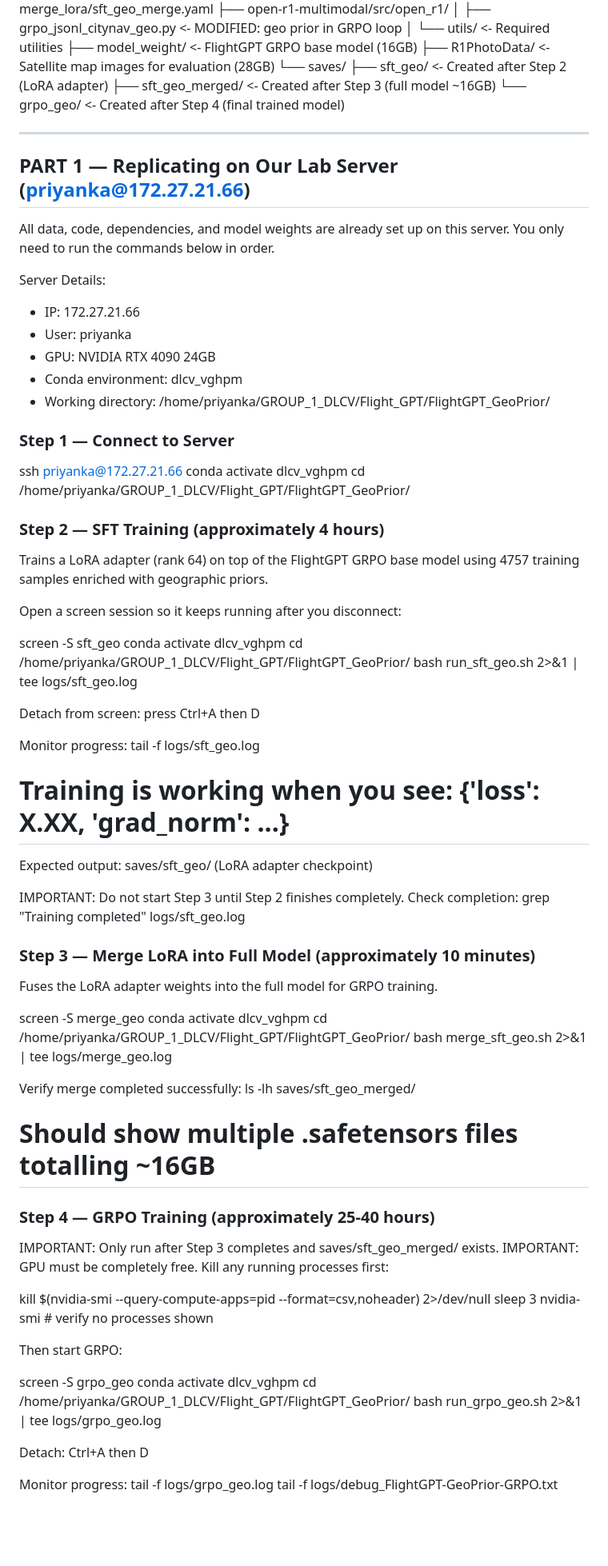
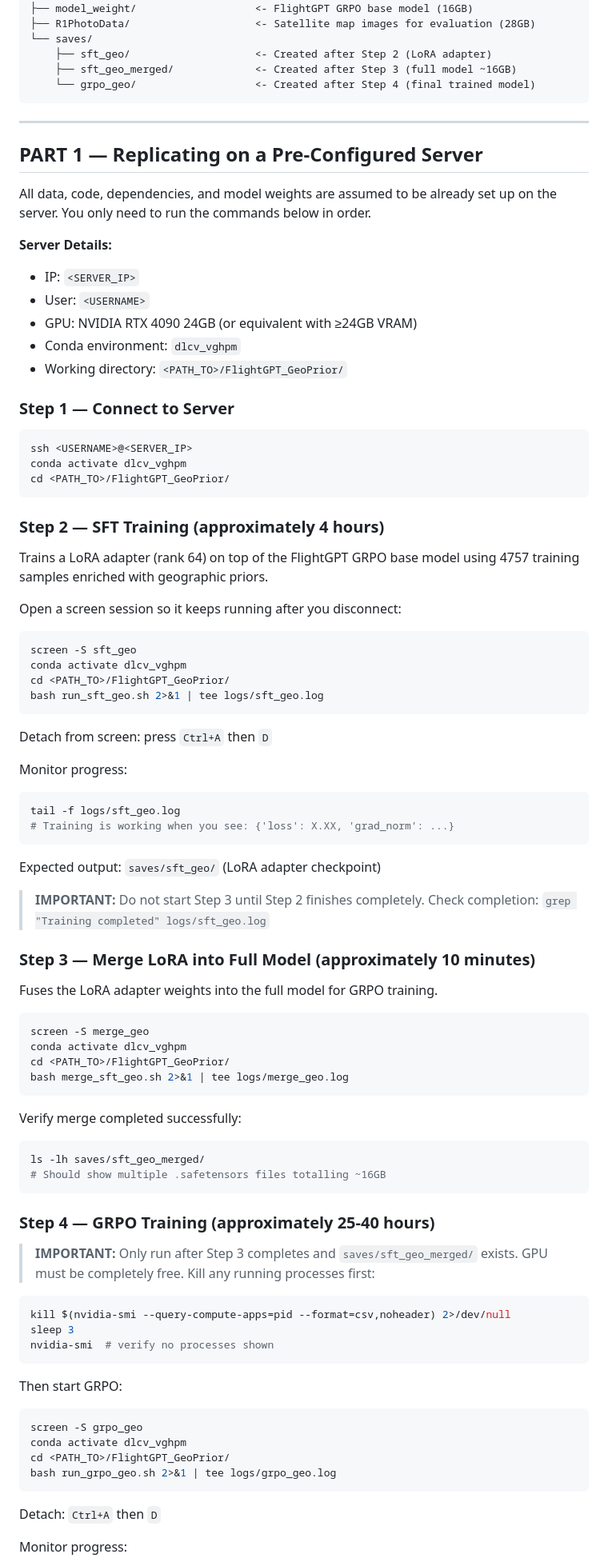
Before and after one commit to harshspandey/Geospatial-uav-vision-language-navigation, a Markdown page: README.md, the part around one of its changes. Shown at 80% size. GitHub-like rendering; blank space fills up the shorter version.

````diff
--- a/README.md
+++ b/README.md
@@ -81,26 +82,29 @@ FlightGPT_GeoPrior/
     ├── sft_geo/                    <- Created after Step 2 (LoRA adapter)
     ├── sft_geo_merged/             <- Created after Step 3 (full model ~16GB)
     └── grpo_geo/                   <- Created after Step 4 (final trained model)
+```
 
 ---
 
-## PART 1 — Replicating on Our Lab Server (priyanka@172.27.21.66)
+## PART 1 — Replicating on a Pre-Configured Server
 
-All data, code, dependencies, and model weights are already set up on this server.
+All data, code, dependencies, and model weights are assumed to be already set up on the server.
 You only need to run the commands below in order.
 
-Server Details:
-- IP: 172.27.21.66
-- User: priyanka
-- GPU: NVIDIA RTX 4090 24GB
-- Conda environment: dlcv_vghpm
-- Working directory: /home/priyanka/GROUP_1_DLCV/Flight_GPT/FlightGPT_GeoPrior/
+**Server Details:**
+- IP: `<SERVER_IP>`
+- User: `<USERNAME>`
+- GPU: NVIDIA RTX 4090 24GB (or equivalent with ≥24GB VRAM)
+- Conda environment: `dlcv_vghpm`
+- Working directory: `<PATH_TO>/FlightGPT_GeoPrior/`
 
 ### Step 1 — Connect to Server
 
-ssh priyanka@172.27.21.66
+```bash
+ssh <USERNAME>@<SERVER_IP>
 conda activate dlcv_vghpm
-cd /home/priyanka/GROUP_1_DLCV/Flight_GPT/FlightGPT_GeoPrior/
+cd <PATH_TO>/FlightGPT_GeoPrior/
+```
 
 ### Step 2 — SFT Training (approximately 4 hours)
 
@@ -109,53 +113,69 @@ Trains a LoRA adapter (rank 64) on top of the FlightGPT GRPO base model using
 
 Open a screen session so it keeps running after you disconnect:
 
+```bash
 screen -S sft_geo
 conda activate dlcv_vghpm
-cd /home/priyanka/GROUP_1_DLCV/Flight_GPT/FlightGPT_GeoPrior/
+cd <PATH_TO>/FlightGPT_GeoPrior/
 bash run_sft_geo.sh 2>&1 | tee logs/sft_geo.log
+```
 
-Detach from screen: press Ctrl+A then D
+Detach from screen: press `Ctrl+A` then `D`
 
 Monitor progress:
+
+```bash
 tail -f logs/sft_geo.log
 # Training is working when you see: {'loss': X.XX, 'grad_norm': ...}
+```
 
-Expected output: saves/sft_geo/ (LoRA adapter checkpoint)
+Expected output: `saves/sft_geo/` (LoRA adapter checkpoint)
 
-IMPORTANT: Do not start Step 3 until Step 2 finishes completely.
-Check completion: grep "Training completed" logs/sft_geo.log
+> **IMPORTANT:** Do not start Step 3 until Step 2 finishes completely.
+> Check completion: `grep "Training completed" logs/sft_geo.log`
 
 ### Step 3 — Merge LoRA into Full Model (approximately 10 minutes)
 
 Fuses the LoRA adapter weights into the full model for GRPO training.
 
+```bash
 screen -S merge_geo
 conda activate dlcv_vghpm
-cd /home/priyanka/GROUP_1_DLCV/Flight_GPT/FlightGPT_GeoPrior/
+cd <PATH_TO>/FlightGPT_GeoPrior/
 bash merge_sft_geo.sh 2>&1 | tee logs/merge_geo.log
+```
 
 Verify merge completed successfully:
+
+```bash
 ls -lh saves/sft_geo_merged/
 # Should show multiple .safetensors files totalling ~16GB
+```
 
 ### Step 4 — GRPO Training (approximately 25-40 hours)
 
-IMPORTANT: Only run after Step 3 completes and saves/sft_geo_merged/ exists.
-IMPORTANT: GPU must be completely free. Kill any running processes first:
+> **IMPORTANT:** Only run after Step 3 completes and `saves/sft_geo_merged/` exists.
+> GPU must be completely free. Kill any running processes first:
 
+```bash
 kill $(nvidia-smi --query-compute-apps=pid --format=csv,noheader) 2>/dev/null
 sleep 3
 nvidia-smi  # verify no processes shown
+```
 
 Then start GRPO:
 
+```bash
 screen -S grpo_geo
 conda activate dlcv_vghpm
-cd /home/priyanka/GROUP_1_DLCV/Flight_GPT/FlightGPT_GeoPrior/
+cd <PATH_TO>/FlightGPT_GeoPrior/
 bash run_grpo_geo.sh 2>&1 | tee logs/grpo_geo.log
+```
 
-Detach: Ctrl+A then D
+Detach: `Ctrl+A` then `D`
 
 Monitor progress:
+
+```bash
 tail -f logs/grpo_geo.log
 tail -f logs/debug_FlightGPT-GeoPrior-GRPO.txt
````
Also changed, not shown: other parts of README.md (+60 -20 lines).
